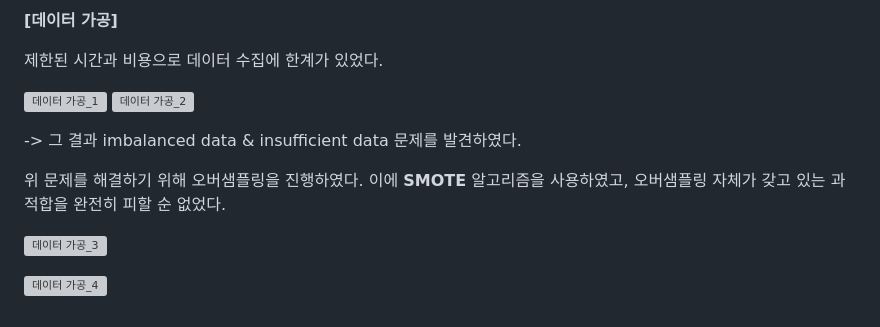
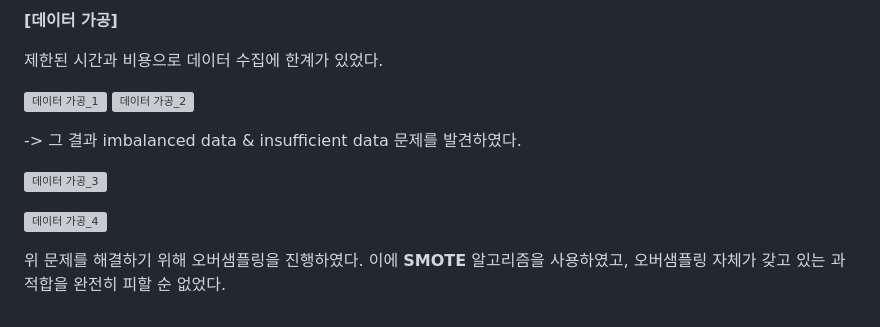
Before and after one commit to mocha-collab13/K_Data_project, a Markdown page: README.md, the part around the change. GitHub-like rendering; grey boxes are pictures that could not be loaded.

```diff
--- a/README.md
+++ b/README.md
@@ -78,8 +78,8 @@ EDA를 통해 변수들의 특성을 대략적으로 살펴보았다.
 
 -> 그 결과 imbalanced data & insufficient data 문제를 발견하였다.
 
-위 문제를 해결하기 위해 오버샘플링을 진행하였다. 이에 **SMOTE** 알고리즘을 사용하였고, 오버샘플링 자체가 갖고 있는 과적합을 완전히 피할 순 없었다.
-
 ![데이터 가공_3](https://i.esdrop.com/d/f/roqIf5Zmhy/X0LZ9Llciy.png)
 
 ![데이터 가공_4](https://i.esdrop.com/d/f/roqIf5Zmhy/7Z4JXELRt6.png)
+
+위 문제를 해결하기 위해 오버샘플링을 진행하였다. 이에 **SMOTE** 알고리즘을 사용하였고, 오버샘플링 자체가 갖고 있는 과적합을 완전히 피할 순 없었다.
```
